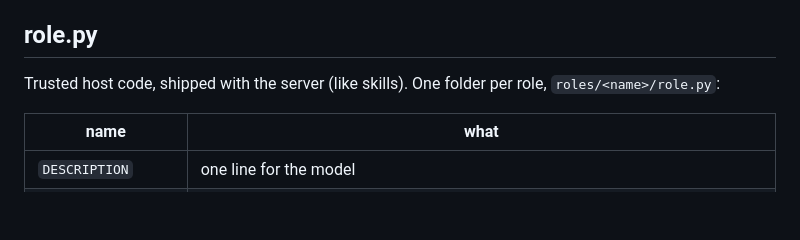
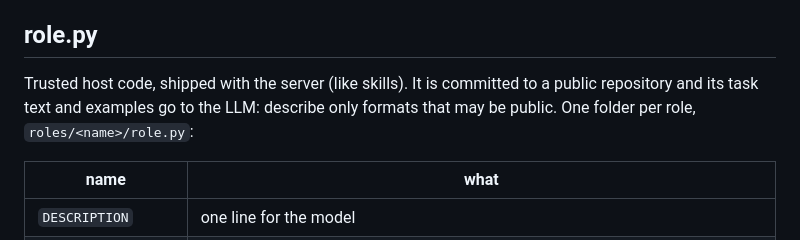
Before and after one commit to dohyeong-kim-95/vanilaChatbot, a Markdown page: roles/README.md, the part around the change. Drawn GitHub-style; blank space fills up the shorter version.

Commit message:
docs: review loop round 15 (roles are public and reach the LLM too)
Co-Authored-By: Claude Opus 5.5 <noreply@anthropic.com>
Claude-Session: https://claude.ai/code/session_01FSLVGqZZGxtgspUT3FMGbY

```diff
--- a/roles/README.md
+++ b/roles/README.md
@@ -16,7 +16,7 @@ only contract is the program's stdin and stdout, so either can be swapped alone.
 
 ## role.py
 
-Trusted host code, shipped with the server (like skills). One folder per role, `roles/<name>/role.py`:
+Trusted host code, shipped with the server (like skills). It is committed to a public repository and its task text and examples go to the LLM: describe only formats that may be public. One folder per role, `roles/<name>/role.py`:
 
 | name | what |
 |---|---|
```
Also changed, not shown: docs/ADAPTING.md (+2 -2 lines), docs/LOOP_LOG.md (+1 -0 lines).
